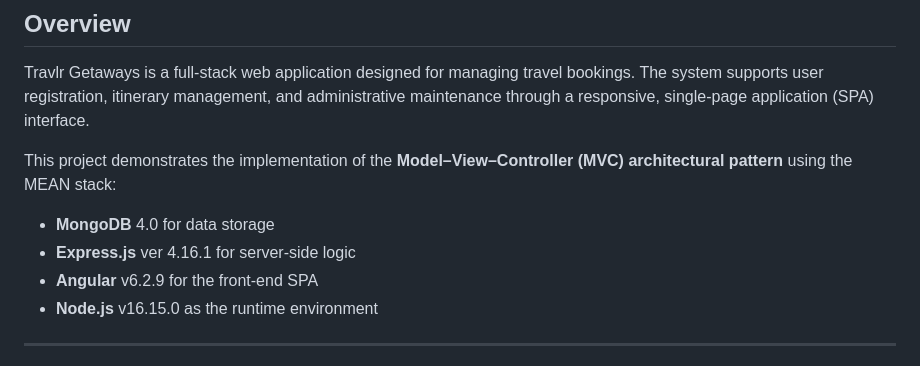
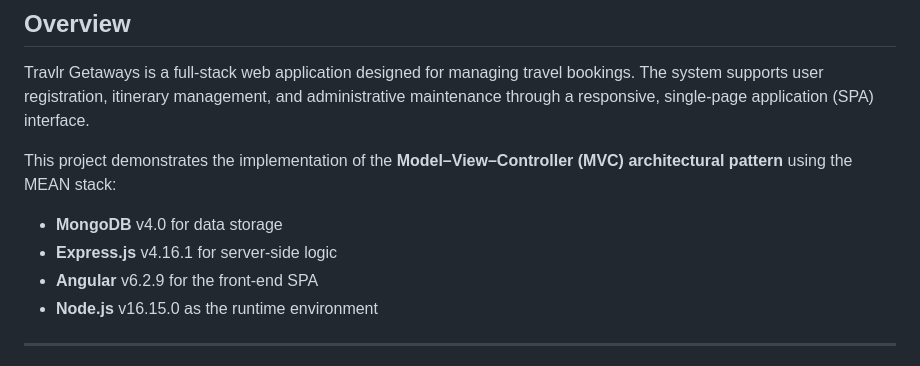
Before and after one commit to ChadNetwig/travlr-mean-stack-app, a Markdown page: README.md, the part around the change. GitHub-like rendering.

```diff
--- a/README.md
+++ b/README.md
@@ -4,8 +4,8 @@
 Travlr Getaways is a full-stack web application designed for managing travel bookings. The system supports user registration, itinerary management, and administrative maintenance through a responsive, single-page application (SPA) interface.
 
 This project demonstrates the implementation of the **Model–View–Controller (MVC) architectural pattern** using the MEAN stack:
-- **MongoDB** 4.0 for data storage
-- **Express.js** ver 4.16.1 for server-side logic
+- **MongoDB** v4.0 for data storage
+- **Express.js** v4.16.1 for server-side logic
 - **Angular** v6.2.9 for the front-end SPA
 - **Node.js** v16.15.0 as the runtime environment
 
```
